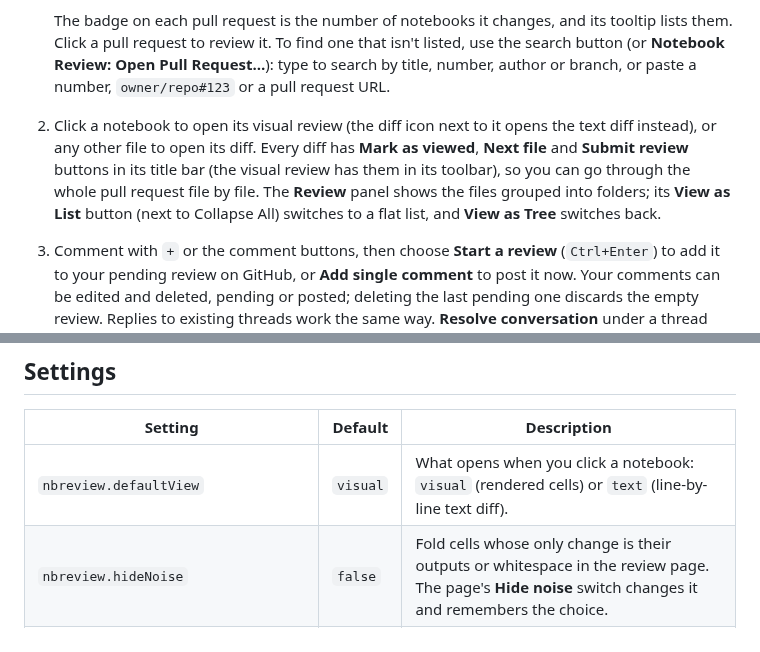
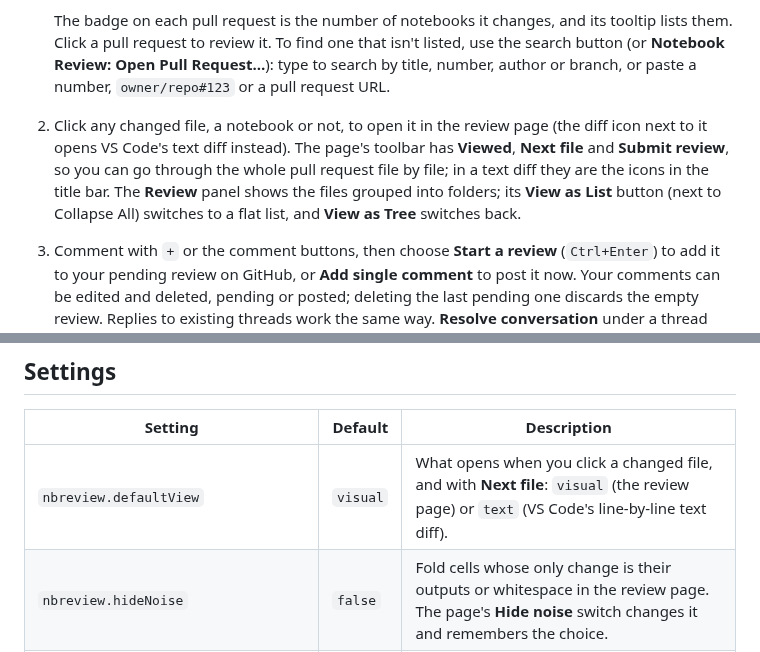
Before and after one commit to sofeikov/nbreview, a Markdown page: README.md, 2 parts joined by grey strips. GitHub-like rendering.

```diff
--- a/README.md
+++ b/README.md
@@ -73,7 +75,7 @@ code --install-extension nbreview.vsix
    - **Created by me**: your own open pull requests.
 
    The badge on each pull request is the number of notebooks it changes, and its tooltip lists them. Click a pull request to review it. To find one that isn't listed, use the search button (or **Notebook Review: Open Pull Request…**): type to search by title, number, author or branch, or paste a number, `owner/repo#123` or a pull request URL.
-2. Click a notebook to open its visual review (the diff icon next to it opens the text diff instead), or any other file to open its diff. Every diff has **Mark as viewed**, **Next file** and **Submit review** buttons in its title bar (the visual review has them in its toolbar), so you can go through the whole pull request file by file. The **Review** panel shows the files grouped into folders; its **View as List** button (next to Collapse All) switches to a flat list, and **View as Tree** switches back.
+2. Click any changed file, a notebook or not, to open it in the review page (the diff icon next to it opens VS Code's text diff instead). The page's toolbar has **Viewed**, **Next file** and **Submit review**, so you can go through the whole pull request file by file; in a text diff they are the icons in the title bar. The **Review** panel shows the files grouped into folders; its **View as List** button (next to Collapse All) switches to a flat list, and **View as Tree** switches back.
 3. Comment with `+` or the comment buttons, then choose **Start a review** (`Ctrl+Enter`) to add it to your pending review on GitHub, or **Add single comment** to post it now. Your comments can be edited and deleted, pending or posted; deleting the last pending one discards the empty review. Replies to existing threads work the same way. **Resolve conversation** under a thread marks it resolved on GitHub, and the smiley button adds a reaction.
 4. Back on a pull request you have reviewed before, files changed since your review are marked *new* in the Review panel. Click the history button next to one, or **Since your review** in the review page, to see only those changes. Comments go on the new side; the old side shows your last review, which is not part of the pull request.
 5. Click **Submit review** (in the page, the panel title or the status bar), write an optional summary and choose **Comment**, **Approve** or **Request changes**. **Discard review** (in the same box, or **Notebook Review: Discard Pending Review…**) deletes the pending review and its comments.
@@ -94,7 +96,7 @@ Sign-in uses the GitHub CLI (`gh auth login`) when it is installed, otherwise VS
 
 | Setting | Default | Description |
 |---|---|---|
-| `nbreview.defaultView` | `visual` | What opens when you click a notebook: `visual` (rendered cells) or `text` (line-by-line text diff). |
+| `nbreview.defaultView` | `visual` | What opens when you click a changed file, and with **Next file**: `visual` (the review page) or `text` (VS Code's line-by-line text diff). |
 | `nbreview.hideNoise` | `false` | Fold cells whose only change is their outputs or whitespace in the review page. The page's **Hide noise** switch changes it and remembers the choice. |
 | `nbreview.fileLayout` | `tree` | How the Review panel shows the changed files by default: `tree` (grouped into folders) or `list` (flat). The title bar buttons switch it and remember the choice, as in Source Control. **Next file** follows the order shown. |
 | `nbreview.useGhCli` | `true` | Use the GitHub CLI's login when it is available, before asking for VS Code's GitHub sign-in. |
```
Also changed, not shown: other parts of README.md (+9 -2 lines), AGENTS.md (+2 -2 lines), images/file.png (added), 15 other files.
